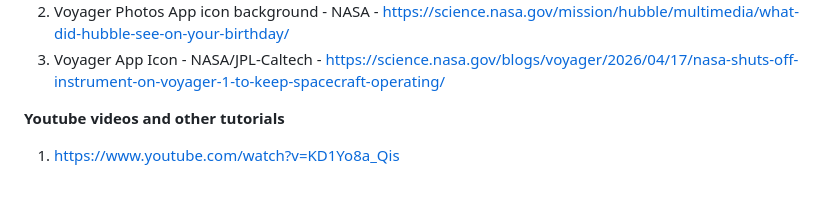
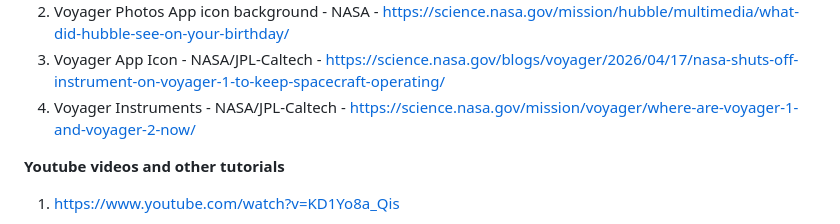
Before and after one commit to Maaadzia/SpacecraftOS, a Markdown page: README.md, the part around the change. Drawn GitHub-style; blank space fills up the shorter version.

Commit message:
Updated README credits

```diff
--- a/README.md
+++ b/README.md
@@ -130,6 +130,7 @@ Huge thanks to all of these sources. Without them, this project would be nothing
 1.11. Airplane in flight - Frank Drake
 2. Voyager Photos App icon background - NASA - https://science.nasa.gov/mission/hubble/multimedia/what-did-hubble-see-on-your-birthday/
 3. Voyager App Icon - NASA/JPL-Caltech - https://science.nasa.gov/blogs/voyager/2026/04/17/nasa-shuts-off-instrument-on-voyager-1-to-keep-spacecraft-operating/
+4. Voyager Instruments - NASA/JPL-Caltech - https://science.nasa.gov/mission/voyager/where-are-voyager-1-and-voyager-2-now/
 
 **Youtube videos and other tutorials**
 1. https://www.youtube.com/watch?v=KD1Yo8a_Qis
```
